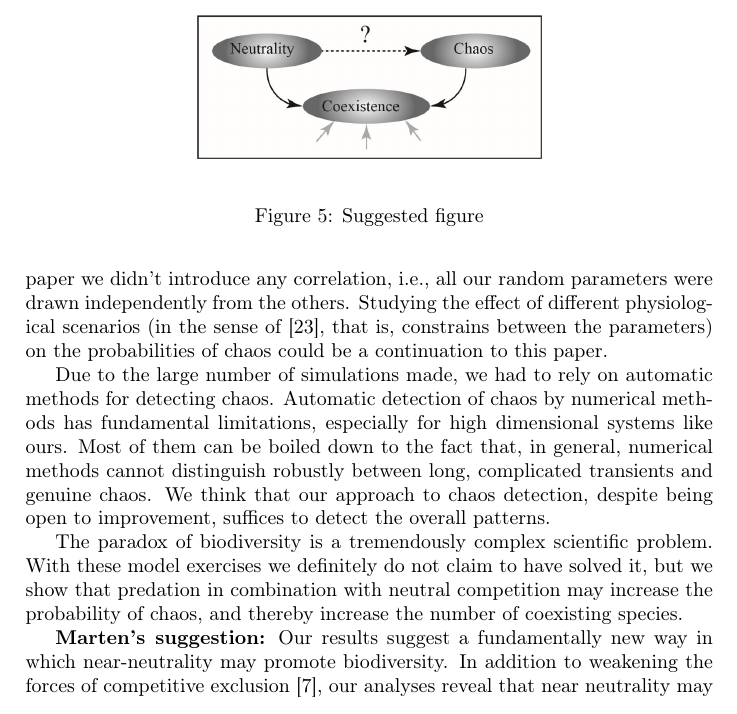
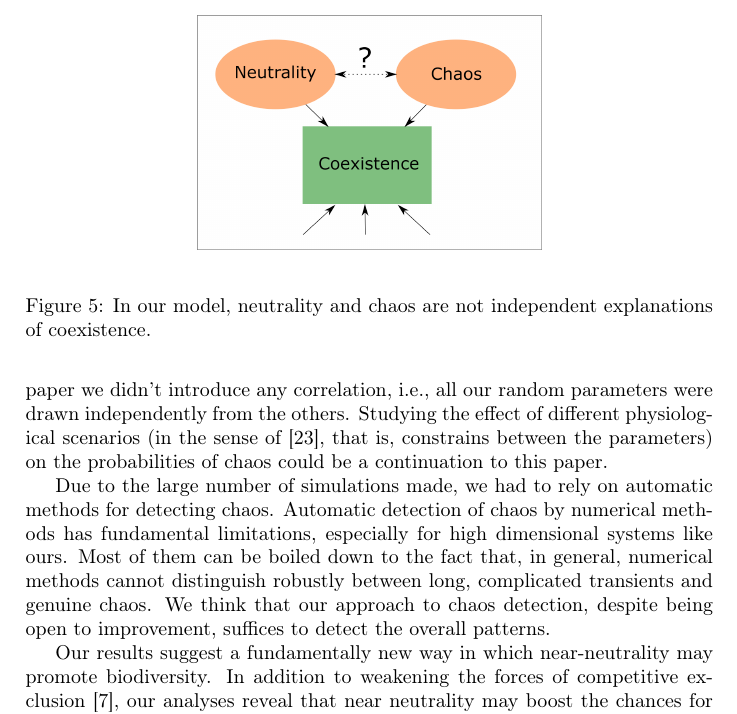
Before and after one commit to PabRod/Chaos-and-neutrality, a LaTeX paper (tex/Neutrality and chaos.tex): part of page 10 of 22, cut at the place of the change. Compiled offline with pdfLaTeX; the source files are stored in an older character set and shown here as Unicode.

Commit message:
Added Marten's suggestions to Discussion

```diff
--- a/tex/Neutrality and chaos.tex
+++ b/tex/Neutrality and chaos.tex
@@ -224,15 +224,13 @@ It is known that the asymptotic behaviour of this kind of systems can be very se
 Due to the large number of simulations made, we had to rely on automatic methods for detecting chaos. Automatic detection of chaos by numerical methods has fundamental limitations, especially for high dimensional systems like ours. Most of them can be boiled down to the fact that, in general, numerical methods cannot distinguish robustly between long, complicated transients and genuine chaos. We think that our approach to chaos detection, despite being open to improvement, suffices to detect the overall patterns.
 
 % Concluding remark
-The paradox of biodiversity is a tremendously complex scientific problem. With these model exercises we definitely do not claim to have solved it, but we show that predation in combination with neutral competition may increase the probability of chaos, and thereby increase the number of coexisting species.
-
-\textbf{Marten's suggestion:} Our results suggest a fundamentally new way in which near-neutrality may promote biodiversity. In addition to weakening the forces of competitive exclusion \cite{Scheffer2018}, our analyses reveal that near neutrality may boost the chances for chaotic dynamics. As chaos in turn may facilitate super-saturated co-existence, our findings point to a potentially widespread mechanism of maintaining biodiversity.
+Our results suggest a fundamentally new way in which near-neutrality may promote biodiversity. In addition to weakening the forces of competitive exclusion \cite{Scheffer2018}, our analyses reveal that near neutrality may boost the chances for chaotic dynamics. As chaos in turn may facilitate super-saturated co-existence, our findings point to a potentially widespread mechanism of maintaining biodiversity.
 
 \begin{figure}
 	\begin{center}
-		\includegraphics[width=0.5\columnwidth]{gap.jpg}
+		\includegraphics[width=0.5\columnwidth]{graphical_abstract.png}
 	\end{center}
-	\caption{Suggested figure}
+	\caption{In our model, neutrality and chaos are not independent explanations of coexistence.}
 	\label{fig:GapInKnowledge}
 \end{figure}
 
```
Also changed, not shown: img/graphical_abstract.png (added).
